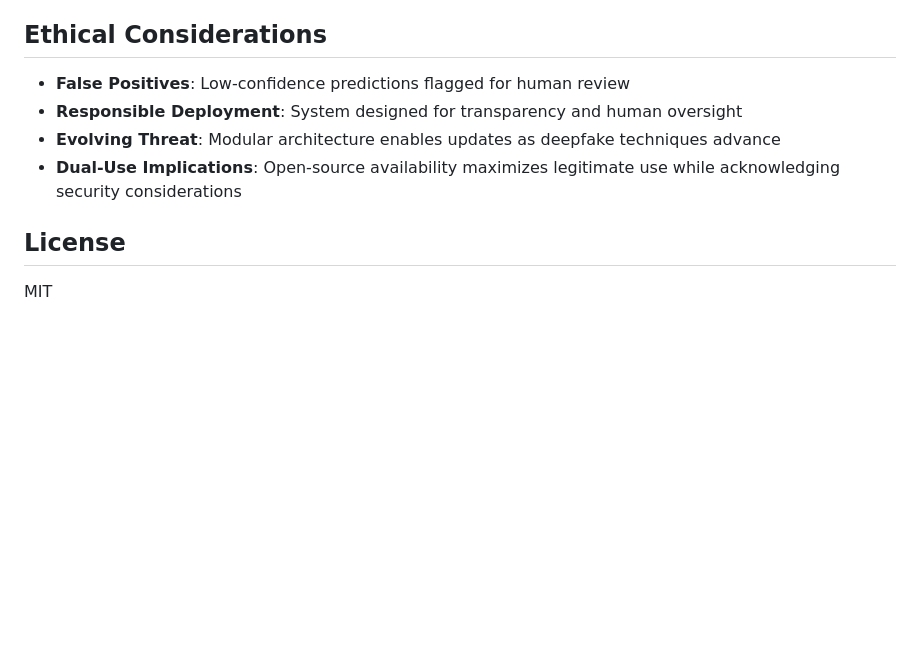
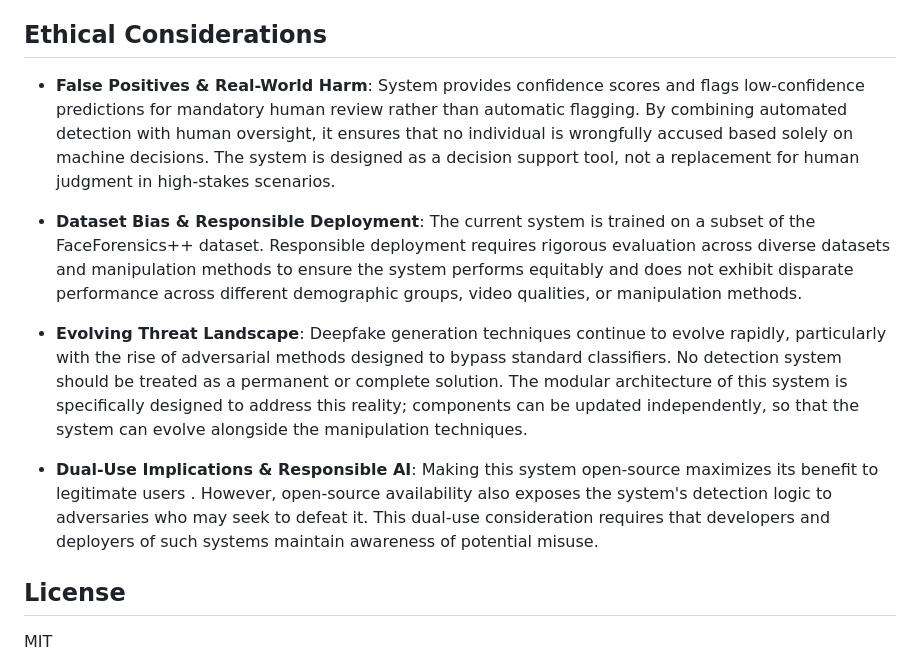
Before and after one commit to abhikarki/Deepfake_detection, a Markdown page: README.md, the part around the change. Rendered like a GitHub page; blank space fills up the shorter version.

Commit message:
Enhance ethical considerations in README
Expanded ethical considerations regarding false positives, dataset bias, evolving threats, and dual-use implications. Emphasized the importance of human oversight and responsible deployment in the context of deepfake detection.

```diff
--- a/README.md
+++ b/README.md
@@ -109,10 +109,13 @@ npm start
 
 ## Ethical Considerations
 
-- **False Positives**: Low-confidence predictions flagged for human review
-- **Responsible Deployment**: System designed for transparency and human oversight
-- **Evolving Threat**: Modular architecture enables updates as deepfake techniques advance
-- **Dual-Use Implications**: Open-source availability maximizes legitimate use while acknowledging security considerations
+- **False Positives & Real-World Harm**: System provides confidence scores and flags low-confidence predictions for mandatory human review rather than automatic flagging. By combining automated detection with human oversight, it ensures that no individual is wrongfully accused based solely on machine decisions. The system is designed as a decision support tool, not a replacement for human judgment in high-stakes scenarios.
+
+- **Dataset Bias & Responsible Deployment**: The current system is trained on a subset of the FaceForensics++ dataset. Responsible deployment requires rigorous evaluation across diverse datasets and manipulation methods to ensure the system performs equitably and does not exhibit disparate performance across different demographic groups, video qualities, or manipulation methods.
+
+- **Evolving Threat Landscape**: Deepfake generation techniques continue to evolve rapidly, particularly with the rise of adversarial methods designed to bypass standard classifiers. No detection system should be treated as a permanent or complete solution. The modular architecture of this system is specifically designed to address this reality; components can be updated independently, so that the system can evolve alongside the manipulation techniques.
+
+- **Dual-Use Implications & Responsible AI**: Making this system open-source maximizes its benefit to legitimate users . However, open-source availability also exposes the system's detection logic to adversaries who may seek to defeat it. This dual-use consideration requires that developers and deployers of such systems maintain awareness of potential misuse.
 
 ## License
 
```
